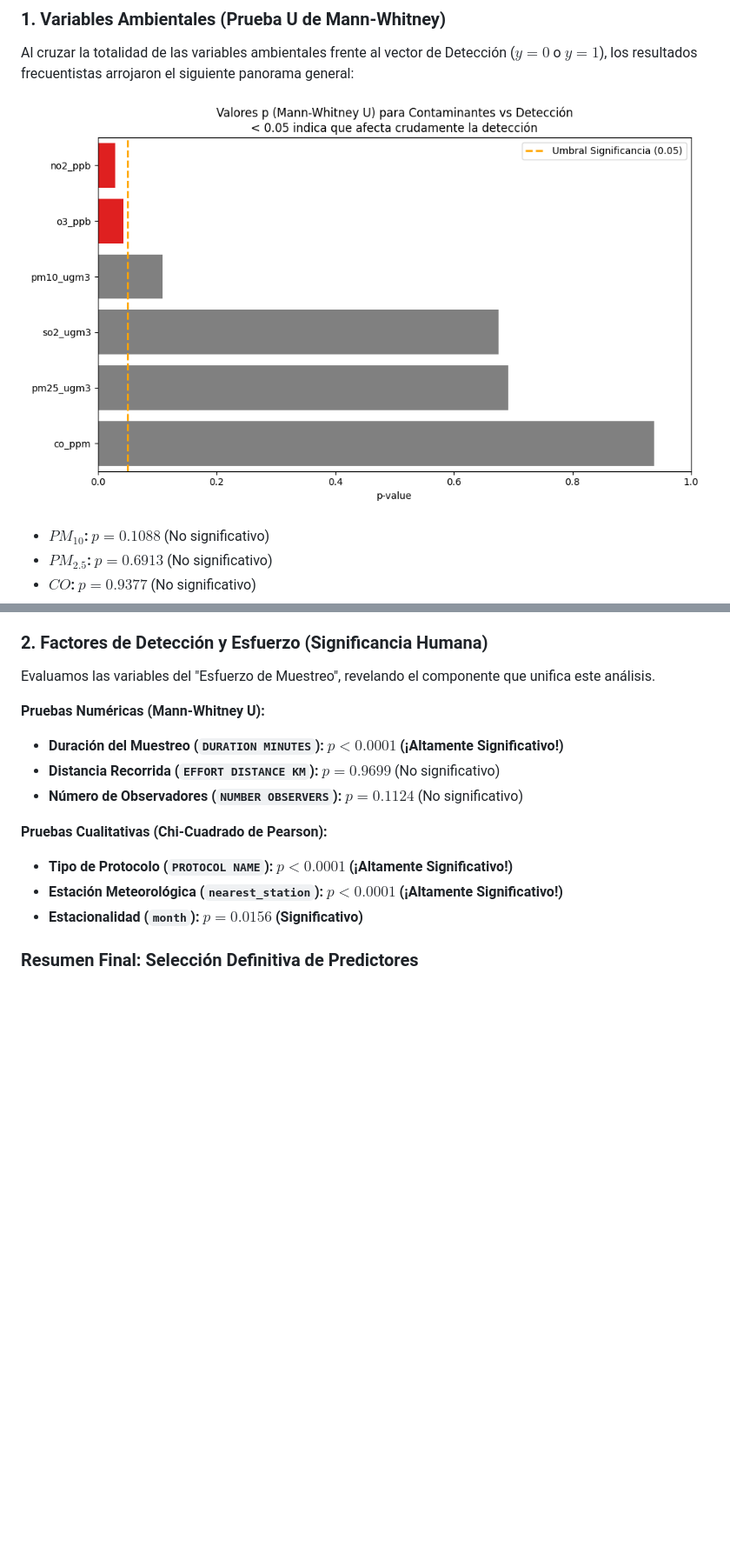
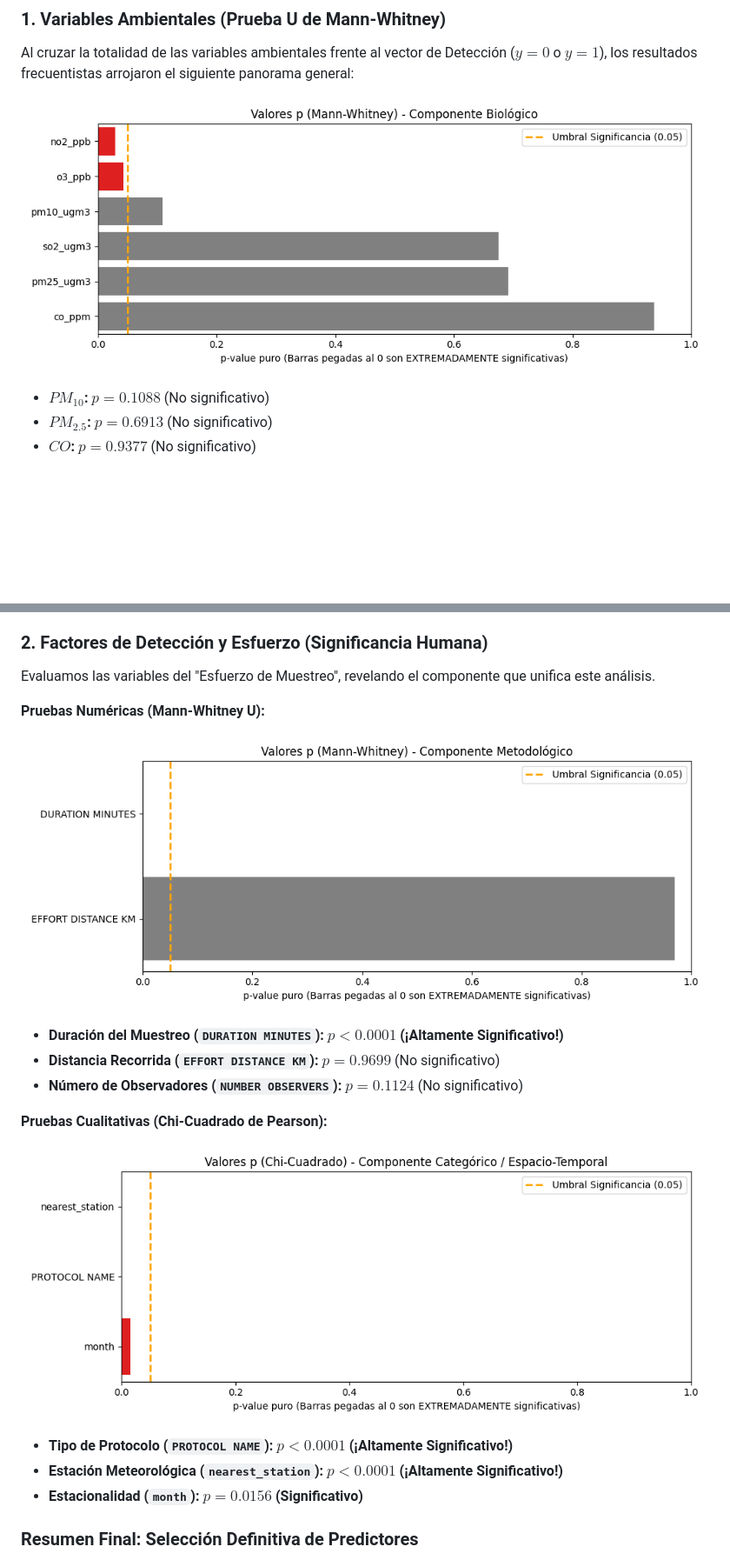
Before and after one commit to Gatitomalo1234/PROYECTOBAYESIANA-COPETON, a Markdown page: 03_eda_copeton/copeton_report.md, 2 parts joined by grey strips. Shown at 87% size. GitHub-like rendering; pictures changed too: 03_eda_copeton/plots/pvalues_chisquare.png (added), 03_eda_copeton/plots/pvalues_mannwhitney.png (deleted), 03_eda_copeton/plots/pvalues_mannwhitney_bio.png (added); blank space fills up the shorter version.

```diff
--- a/03_eda_copeton/copeton_report.md
+++ b/03_eda_copeton/copeton_report.md
@@ -76,7 +76,7 @@ Para superar el análisis meramente visual, se ejecutaron pruebas matemáticas d
 ### 1. Variables Ambientales (Prueba U de Mann-Whitney)
 Al cruzar la totalidad de las variables ambientales frente al vector de Detección ($y=0$ o $y=1$), los resultados frecuentistas arrojaron el siguiente panorama general:
 
-![Resultados Valores P Contaminación](plots/pvalues_mannwhitney.png)
+![Resultados Valores P Contaminación](plots/pvalues_mannwhitney_bio.png)
 
 - **$PM_{10}$:** $p=0.1088$ (No significativo)
 - **$PM_{2.5}$:** $p=0.6913$ (No significativo)
@@ -107,11 +107,16 @@ La respuesta justifica la existencia misma del modelo Bayesiano:
 Evaluamos las variables del "Esfuerzo de Muestreo", revelando el componente que unifica este análisis.
 
 **Pruebas Numéricas (Mann-Whitney U):**
+
+![Resultados Valores P Esfuerzo](plots/pvalues_mannwhitney_method.png)
+
 - **Duración del Muestreo (`DURATION MINUTES`):** $p < 0.0001$ **(¡Altamente Significativo!)**
 - **Distancia Recorrida (`EFFORT DISTANCE KM`):** $p = 0.9699$ (No significativo)
 - **Número de Observadores (`NUMBER OBSERVERS`):** $p=0.1124$ (No significativo)
 
 **Pruebas Cualitativas (Chi-Cuadrado de Pearson):**
+
+![Resultados Valores P Categóricos](plots/pvalues_chisquare.png)
 - **Tipo de Protocolo (`PROTOCOL NAME`):** $p < 0.0001$ **(¡Altamente Significativo!)**
 - **Estación Meteorológica (`nearest_station`):** $p < 0.0001$ **(¡Altamente Significativo!)**
 - **Estacionalidad (`month`):**  $p=0.0156$ **(Significativo)**
```
Also changed, not shown: 04_bayesian_model/bayesian_model_logic.md (+21 -8 lines), 03_eda_copeton/plots/density_plots_all.png (added), 4 other files.
